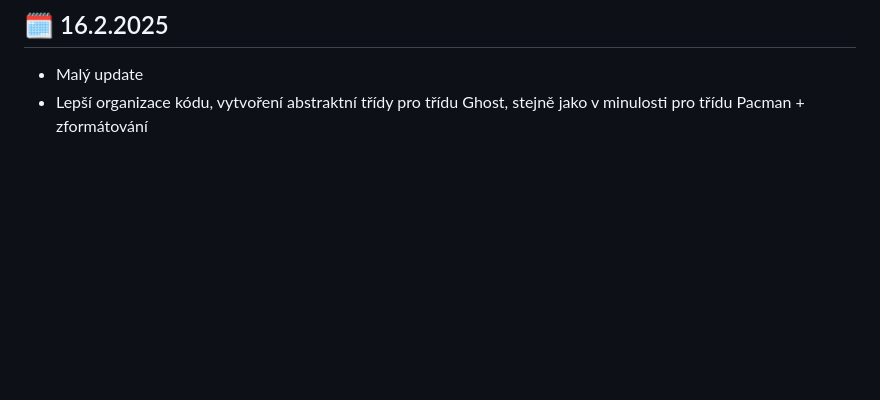
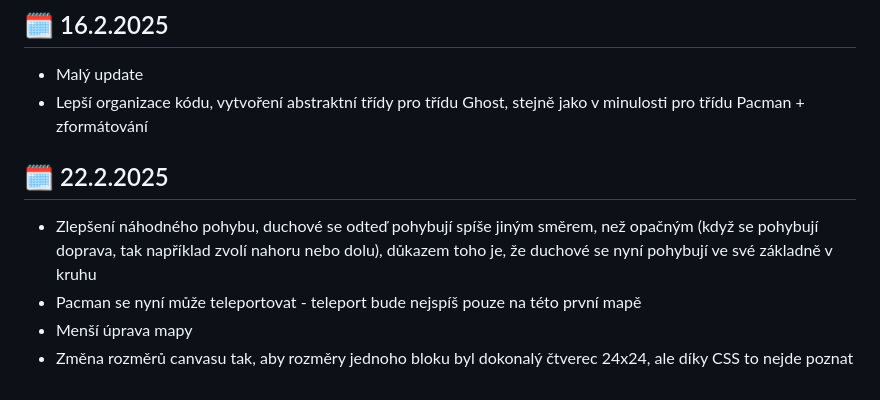
Before and after one commit to ondrejfila6969/Pacman---rocnikova-prace, a Markdown page: README.md, the part around the change. Drawn GitHub-style; blank space fills up the shorter version.

```diff
--- a/README.md
+++ b/README.md
@@ -82,3 +82,9 @@ Takhle momentálně vypadá Pacman s vyznačenými body:
 ## 🗓️ 16.2.2025
 - Malý update
 - Lepší organizace kódu, vytvoření abstraktní třídy pro třídu Ghost, stejně jako v minulosti pro třídu Pacman + zformátování
+
+## 🗓️ 22.2.2025
+- Zlepšení náhodného pohybu, duchové se odteď pohybují spíše jiným směrem, než opačným (když se pohybují doprava, tak například zvolí nahoru nebo dolu), důkazem toho je, že duchové se nyní pohybují ve své základně v kruhu
+- Pacman se nyní může teleportovat - teleport bude nejspíš pouze na této první mapě
+- Menší úprava mapy
+- Změna rozměrů canvasu tak, aby rozměry jednoho bloku byl dokonalý čtverec 24x24, ale díky CSS to nejde poznat
```
